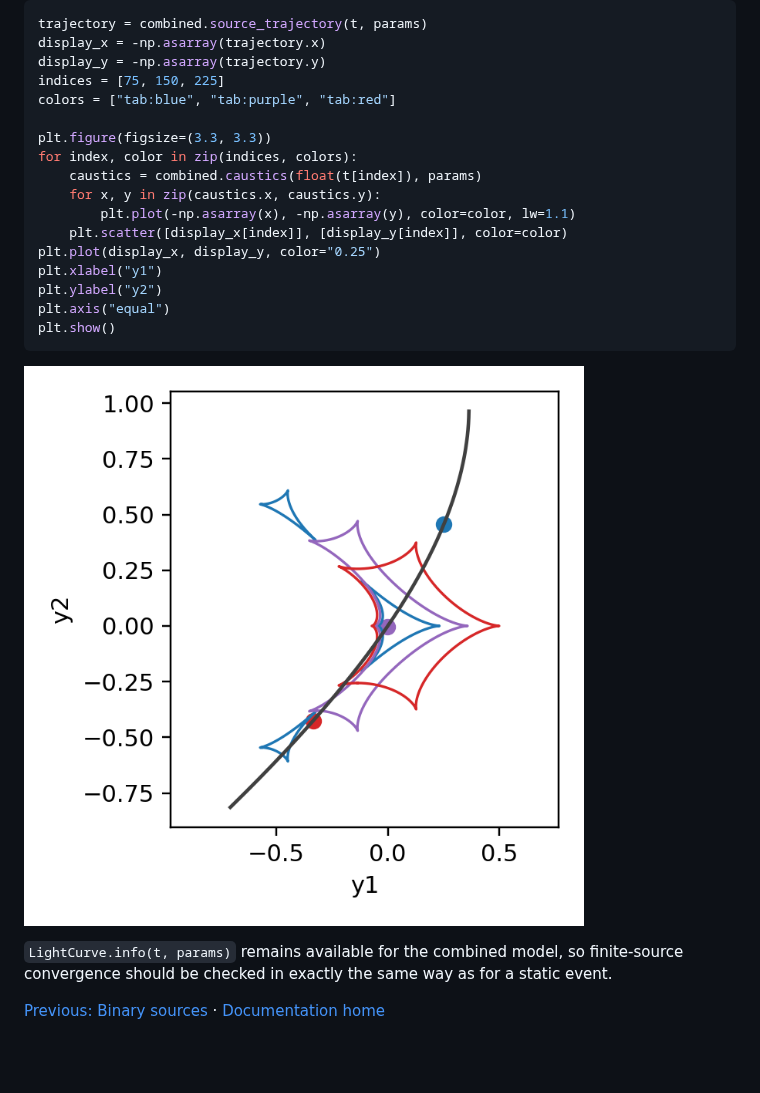
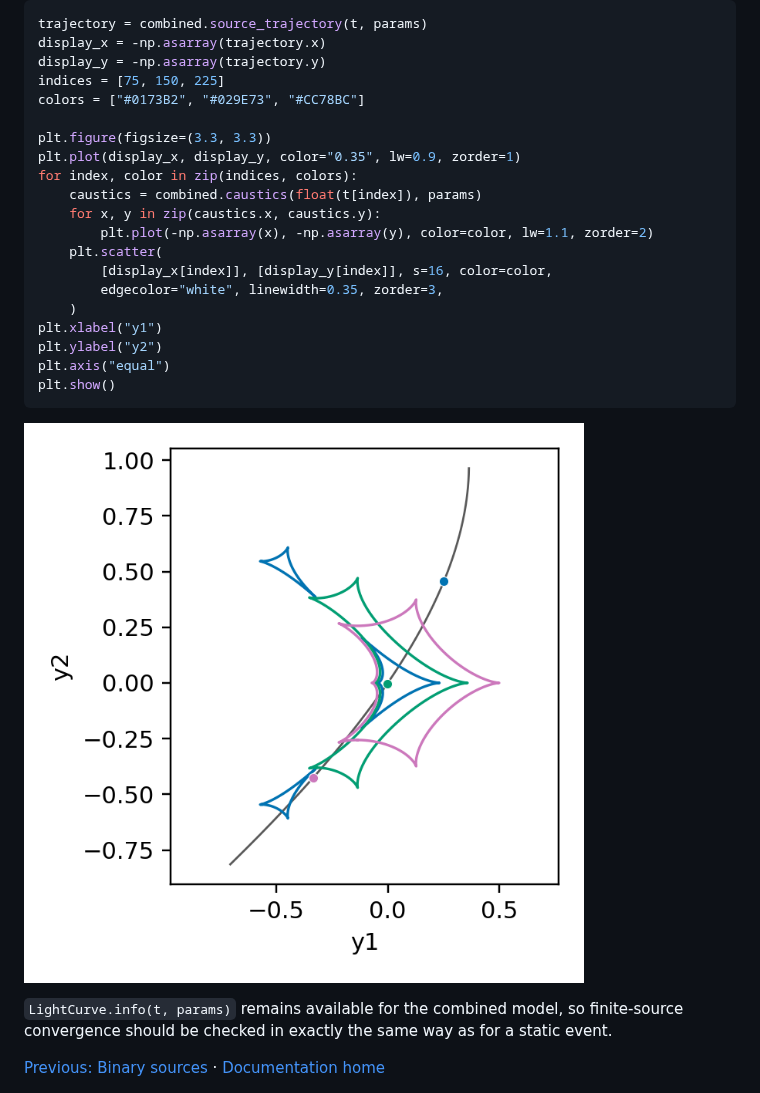
Before and after one commit to NunotaKansuke/lcbinint, a Markdown page: docs/python/CombinedEffects.md, the part around the change. GitHub-like rendering; pictures changed too: docs/python/figures/CombinedEffects_geometry.png; blank space fills up the shorter version.

Commit message:
docs: refine combined-effects geometry styling

```diff
--- a/docs/python/CombinedEffects.md
+++ b/docs/python/CombinedEffects.md
@@ -118,15 +118,18 @@ trajectory = combined.source_trajectory(t, params)
 display_x = -np.asarray(trajectory.x)
 display_y = -np.asarray(trajectory.y)
 indices = [75, 150, 225]
-colors = ["tab:blue", "tab:purple", "tab:red"]
+colors = ["#0173B2", "#029E73", "#CC78BC"]
 
 plt.figure(figsize=(3.3, 3.3))
+plt.plot(display_x, display_y, color="0.35", lw=0.9, zorder=1)
 for index, color in zip(indices, colors):
     caustics = combined.caustics(float(t[index]), params)
     for x, y in zip(caustics.x, caustics.y):
-        plt.plot(-np.asarray(x), -np.asarray(y), color=color, lw=1.1)
-    plt.scatter([display_x[index]], [display_y[index]], color=color)
-plt.plot(display_x, display_y, color="0.25")
+        plt.plot(-np.asarray(x), -np.asarray(y), color=color, lw=1.1, zorder=2)
+    plt.scatter(
+        [display_x[index]], [display_y[index]], s=16, color=color,
+        edgecolor="white", linewidth=0.35, zorder=3,
+    )
 plt.xlabel("y1")
 plt.ylabel("y2")
 plt.axis("equal")
```
Also changed, not shown: 1 other file.
